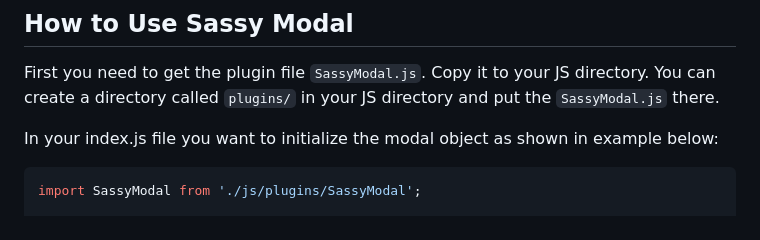
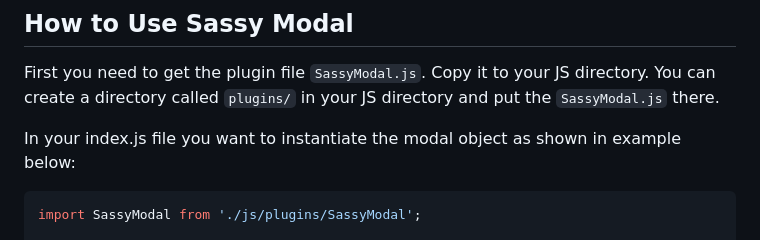
Before and after one commit to sassyelements/sassymodal, a Markdown page: README.md, the part around the change. Drawn GitHub-style.

````diff
--- a/README.md
+++ b/README.md
@@ -30,7 +30,7 @@ First you need to get the plugin file `SassyModal.js`. Copy it to your JS
 directory. You can create a directory called `plugins/` in your JS directory
 and put the `SassyModal.js` there.
 
-In your index.js file you want to initialize the modal object as shown in example
+In your index.js file you want to instantiate the modal object as shown in example
 below:
 
 ```javascript
````
